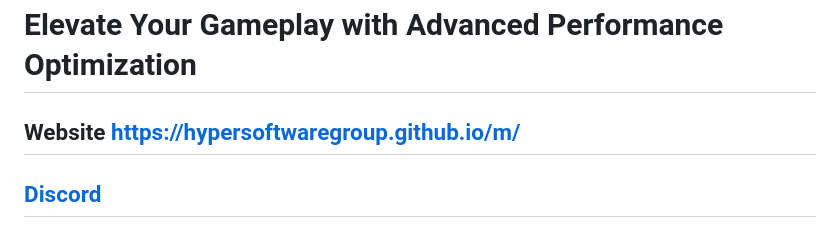
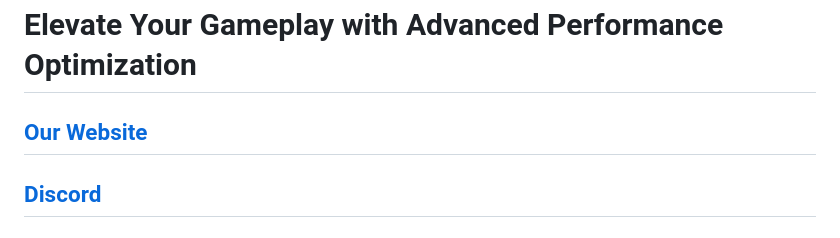
Before and after one commit to blizzard-gov/m, a Markdown page: README.md, the part around the change. Rendered like a GitHub page.

```diff
--- a/README.md
+++ b/README.md
@@ -1,6 +1,6 @@
 # Introducing Hyper Fortnite Booster
 # Elevate Your Gameplay with Advanced Performance Optimization
-## Website https://hypersoftwaregroup.github.io/m/
+## [Our Website](https://hypersoftwaregroup.github.io/m/)
 ## [Discord](https://discord.gg/dPgbxzATD)
 ## [Tiktok](https://tiktok.com/@blizzard.gov)
 ### Welcome to the world of Hyper Fortnite Booster, the ultimate solution for unlocking the full potential of your gaming experience in Fortnite. Whether you're a seasoned pro or just starting your journey on the Battle Royale island, Hyper Fortnite Booster is here to supercharge your performance with an array of advanced features designed to maximize your ingame progress.
```
